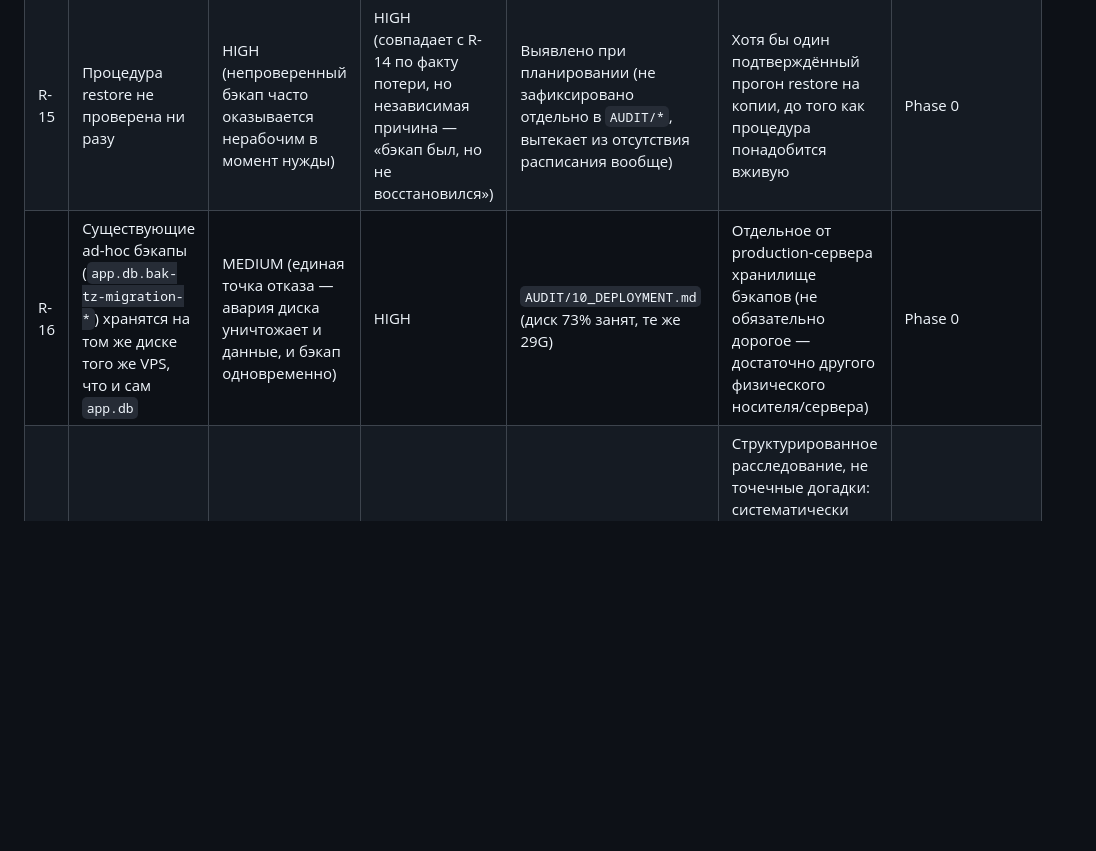
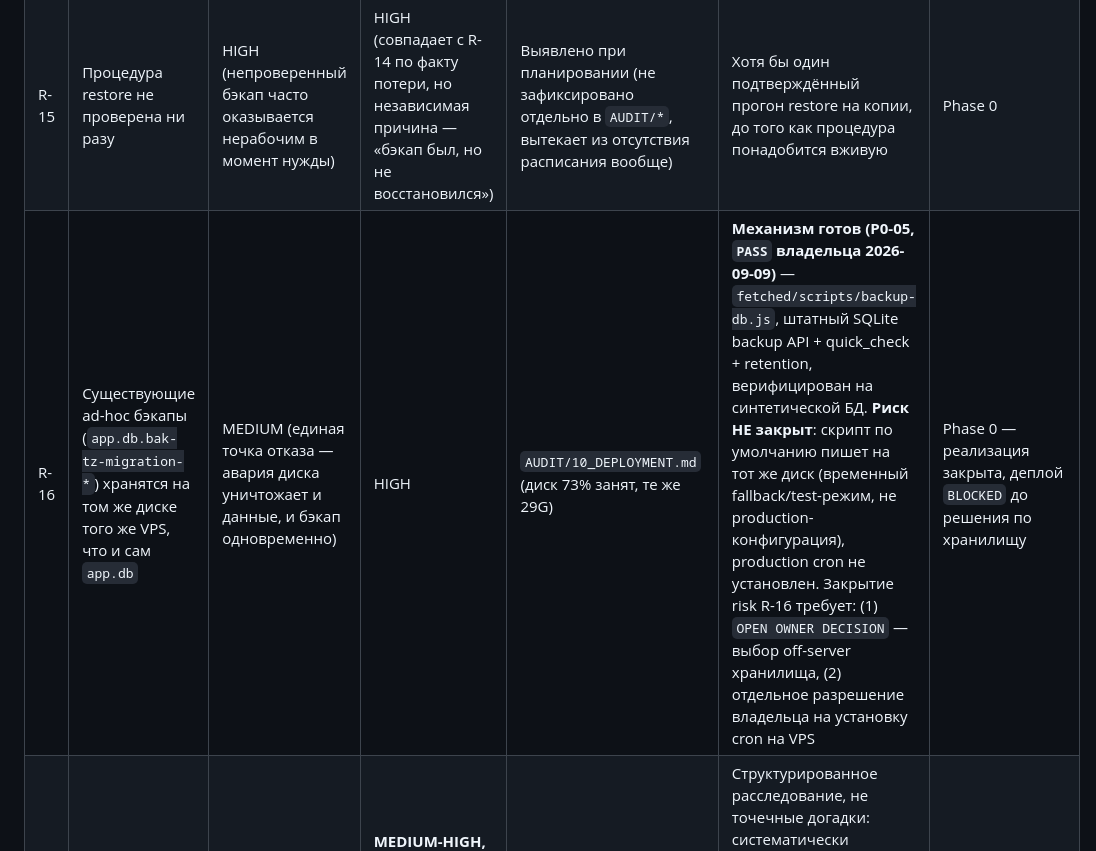
Before and after one commit to esforhouse-dot/ASKUEaudit, a Markdown page: RECONCILIATION/04_RISK_REGISTER.md, the part around the change. Rendered like a GitHub page; blank space fills up the shorter version.

```diff
--- a/RECONCILIATION/04_RISK_REGISTER.md
+++ b/RECONCILIATION/04_RISK_REGISTER.md
@@ -53,7 +53,7 @@
 |---|---|---|---|---|---|---|
 | R-14 | Нет расписания бэкапов `app.db` (только 2 ручных ad-hoc снапшота от 29 авг) | HIGH (человеческий фактор — просто забыть) | HIGH (единственный источник данных всех клиентов — показания, тарифы, инциденты) | `AUDIT/15` #2, `AUDIT/10` | Автоматический бэкап по расписанию + retention-политика | Phase 0, до Phase 3 (миграция БД без бэкапа запрещена явно) |
 | R-15 | Процедура restore не проверена ни разу | HIGH (непроверенный бэкап часто оказывается нерабочим в момент нужды) | HIGH (совпадает с R-14 по факту потери, но независимая причина — «бэкап был, но не восстановился») | Выявлено при планировании (не зафиксировано отдельно в `AUDIT/*`, вытекает из отсутствия расписания вообще) | Хотя бы один подтверждённый прогон restore на копии, до того как процедура понадобится вживую | Phase 0 |
-| R-16 | Существующие ad-hoc бэкапы (`app.db.bak-tz-migration-*`) хранятся на том же диске того же VPS, что и сам `app.db` | MEDIUM (единая точка отказа — авария диска уничтожает и данные, и бэкап одновременно) | HIGH | `AUDIT/10_DEPLOYMENT.md` (диск 73% занят, те же 29G) | Отдельное от production-сервера хранилище бэкапов (не обязательно дорогое — достаточно другого физического носителя/сервера) | Phase 0 |
+| R-16 | Существующие ad-hoc бэкапы (`app.db.bak-tz-migration-*`) хранятся на том же диске того же VPS, что и сам `app.db` | MEDIUM (единая точка отказа — авария диска уничтожает и данные, и бэкап одновременно) | HIGH | `AUDIT/10_DEPLOYMENT.md` (диск 73% занят, те же 29G) | **Механизм готов (P0-05, `PASS` владельца 2026-09-09)** — `fetched/scripts/backup-db.js`, штатный SQLite backup API + quick_check + retention, верифицирован на синтетической БД. **Риск НЕ закрыт**: скрипт по умолчанию пишет на тот же диск (временный fallback/test-режим, не production-конфигурация), production cron не установлен. Закрытие risk R-16 требует: (1) `OPEN OWNER DECISION` — выбор off-server хранилища, (2) отдельное разрешение владельца на установку cron на VPS | Phase 0 — реализация закрыта, деплой `BLOCKED` до решения по хранилищу |
 | R-17 | 140 pm2-рестартов `irz-web-gpio` за 61 день без установленной причины | MEDIUM-HIGH (частота на порядок выше «здорового» соседнего процесса) | **MEDIUM-HIGH, специфично для АСКУЭ**: рестарт процесса — не просто операционная деталь, а потенциальный пробел в опросе счётчиков (бизнес-значимые данные, не только аптайм) | `AUDIT/06_IRZ_MODEMS.md`, `AUDIT/15` #5, `AUDIT/10` | Структурированное расследование, не точечные догадки: систематически проверить crash / OOM / uncaught exception / ручной рестарт / деплой / watchdog / сеть-железо для каждого случая (`pm2 logs --lines 500+` минимум), устранить корневую причину. Часть причин уже известна и пофикшена в коде (`AUDIT/06` — GPIO-таймаут-гвард, retry на FK-гонке при удалении модема) — расследование должно установить, что из оставшегося необъяснимо | Phase 0, до начала масштабного extraction (иначе сложно отличить новую регрессию от уже существующей нестабильности) |
 
 ## Прочие риски (перенесены из `AUDIT/15`, не входят в A-D явно)
```
Also changed, not shown: IMPLEMENTATION_PLAN/01_PHASE_0_TASKS.md (+13 -2 lines).
